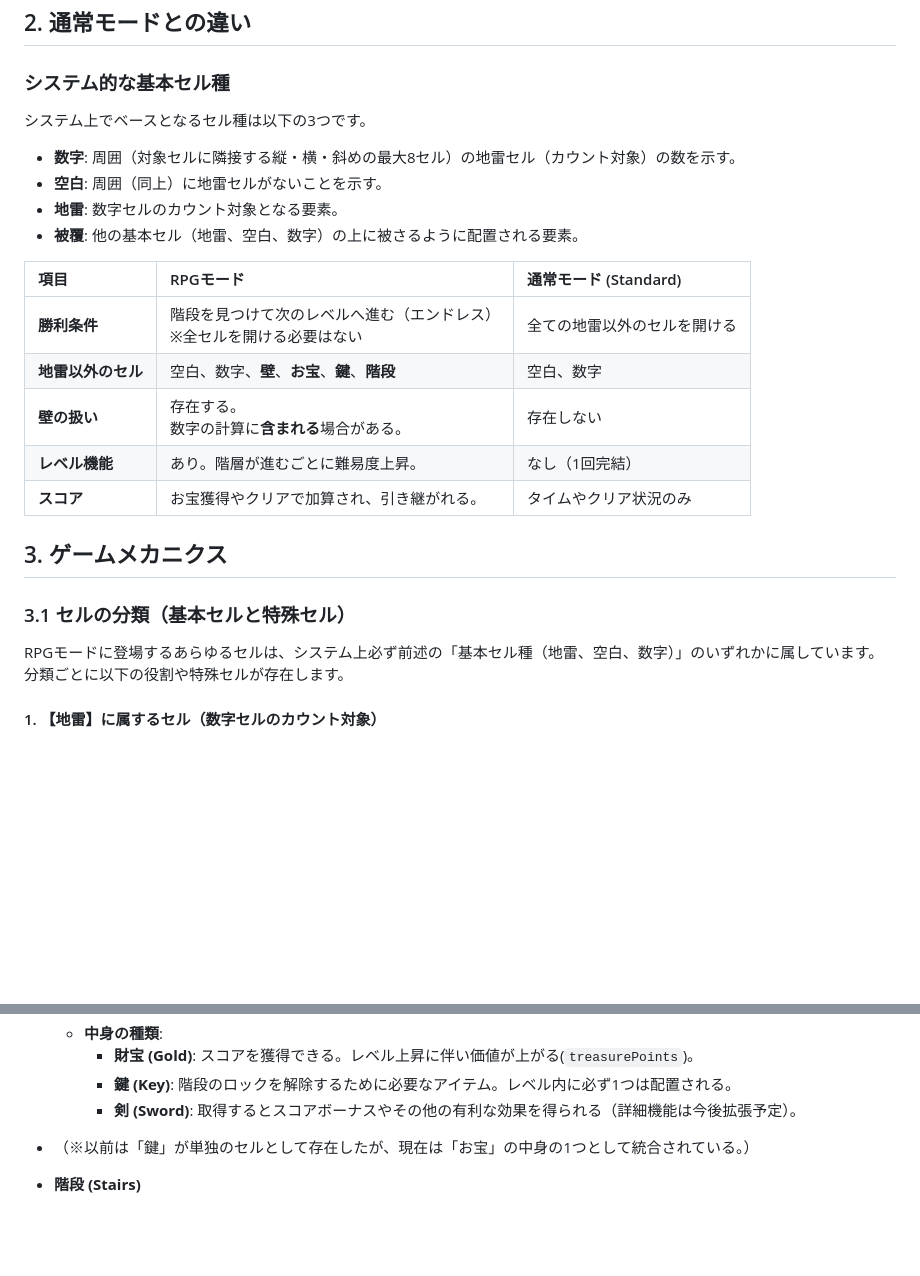
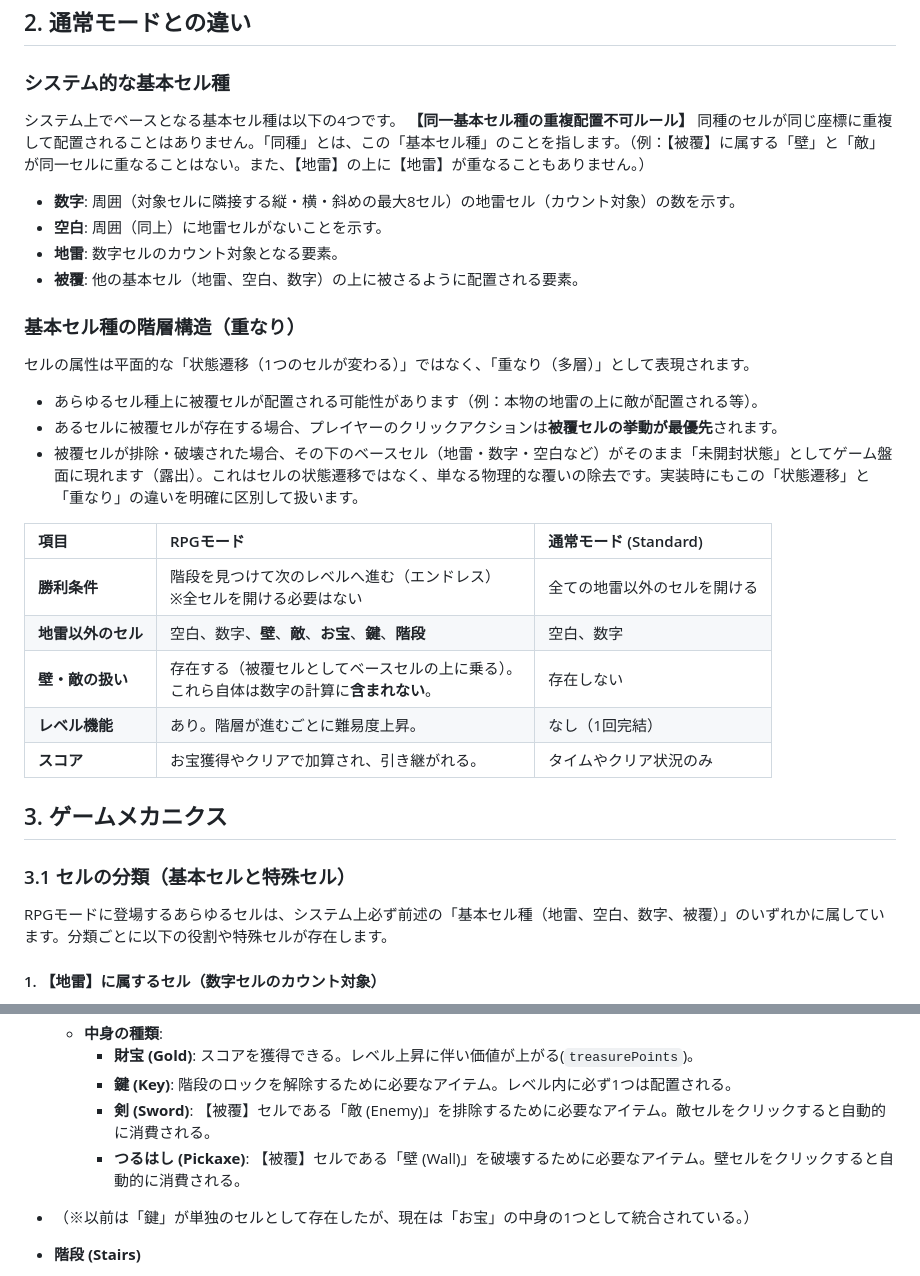
Before and after one commit to TomTomYoung/Minesweeper, a Markdown page: rpgモード仕様.md, 2 parts joined by grey strips. Rendered like a GitHub page; blank space fills up the shorter version.

```diff
--- a/rpgモード仕様.md
+++ b/rpgモード仕様.md
@@ -7,24 +7,33 @@ RPGモードは、通常のマインスイーパーに「冒険」と「周回
 ## 2. 通常モードとの違い
 
 ### システム的な基本セル種
-システム上でベースとなるセル種は以下の3つです。
+システム上でベースとなる基本セル種は以下の4つです。
+**【同一基本セル種の重複配置不可ルール】**
+同種のセルが同じ座標に重複して配置されることはありません。「同種」とは、この「基本セル種」のことを指します。（例：【被覆】に属する「壁」と「敵」が同一セルに重なることはない。また、【地雷】の上に【地雷】が重なることもありません。）
+
 *   **数字**: 周囲（対象セルに隣接する縦・横・斜めの最大8セル）の地雷セル（カウント対象）の数を示す。
 *   **空白**: 周囲（同上）に地雷セルがないことを示す。
 *   **地雷**: 数字セルのカウント対象となる要素。
 *   **被覆**: 他の基本セル（地雷、空白、数字）の上に被さるように配置される要素。
 
+### 基本セル種の階層構造（重なり）
+セルの属性は平面的な「状態遷移（1つのセルが変わる）」ではなく、「重なり（多層）」として表現されます。
+*   あらゆるセル種上に被覆セルが配置される可能性があります（例：本物の地雷の上に敵が配置される等）。
+*   あるセルに被覆セルが存在する場合、プレイヤーのクリックアクションは**被覆セルの挙動が最優先**されます。
+*   被覆セルが排除・破壊された場合、その下のベースセル（地雷・数字・空白など）がそのまま「未開封状態」としてゲーム盤面に現れます（露出）。これはセルの状態遷移ではなく、単なる物理的な覆いの除去です。実装時にもこの「状態遷移」と「重なり」の違いを明確に区別して扱います。
+
 | 項目 | RPGモード | 通常モード (Standard) |
 | :--- | :--- | :--- |
 | **勝利条件** | 階段を見つけて次のレベルへ進む（エンドレス）<br>※全セルを開ける必要はない | 全ての地雷以外のセルを開ける |
-| **地雷以外のセル** | 空白、数字、**壁**、**お宝**、**鍵**、**階段** | 空白、数字 |
-| **壁の扱い** | 存在する。<br>数字の計算に**含まれる**場合がある。 | 存在しない |
+| **地雷以外のセル** | 空白、数字、**壁**、**敵**、**お宝**、**鍵**、**階段** | 空白、数字 |
+| **壁・敵の扱い** | 存在する（被覆セルとしてベースセルの上に乗る）。<br>これら自体は数字の計算に**含まれない**。 | 存在しない |
 | **レベル機能** | あり。階層が進むごとに難易度上昇。 | なし（1回完結） |
 | **スコア** | お宝獲得やクリアで加算され、引き継がれる。 | タイムやクリア状況のみ |
 
 ## 3. ゲームメカニクス
 
 ### 3.1 セルの分類（基本セルと特殊セル）
-RPGモードに登場するあらゆるセルは、システム上必ず前述の「基本セル種（地雷、空白、数字）」のいずれかに属しています。分類ごとに以下の役割や特殊セルが存在します。
+RPGモードに登場するあらゆるセルは、システム上必ず前述の「基本セル種（地雷、空白、数字、被覆）」のいずれかに属しています。分類ごとに以下の役割や特殊セルが存在します。
 
 #### 1. 【地雷】に属するセル（数字セルのカウント対象）
 *   **通常の地雷 (Mine / Bomb)**
@@ -58,7 +67,8 @@ RPGモードに登場するあらゆるセルは、システム上必ず前述
     *   **中身の種類**:
         *   **財宝 (Gold)**: スコアを獲得できる。レベル上昇に伴い価値が上がる(`treasurePoints`)。
         *   **鍵 (Key)**: 階段のロックを解除するために必要なアイテム。レベル内に必ず1つは配置される。
-        *   **剣 (Sword)**: 取得するとスコアボーナスやその他の有利な効果を得られる（詳細機能は今後拡張予定）。
+        *   **剣 (Sword)**: 【被覆】セルである「敵 (Enemy)」を排除するために必要なアイテム。敵セルをクリックすると自動的に消費される。
+        *   **つるはし (Pickaxe)**: 【被覆】セルである「壁 (Wall)」を破壊するために必要なアイテム。壁セルをクリックすると自動的に消費される。
 
 *   （※以前は「鍵」が単独のセルとして存在したが、現在は「お宝」の中身の1つとして統合されている。）
 
```
Also changed, not shown: other parts of rpgモード仕様.md (+27 -12 lines).
